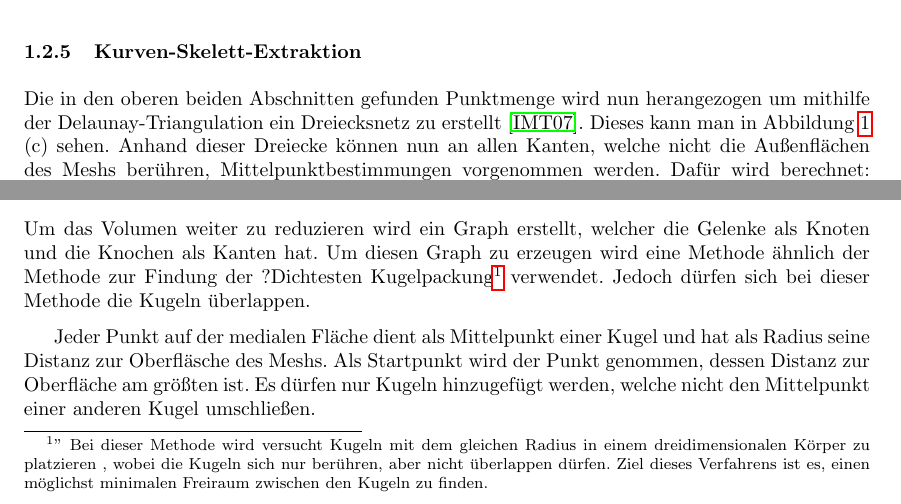
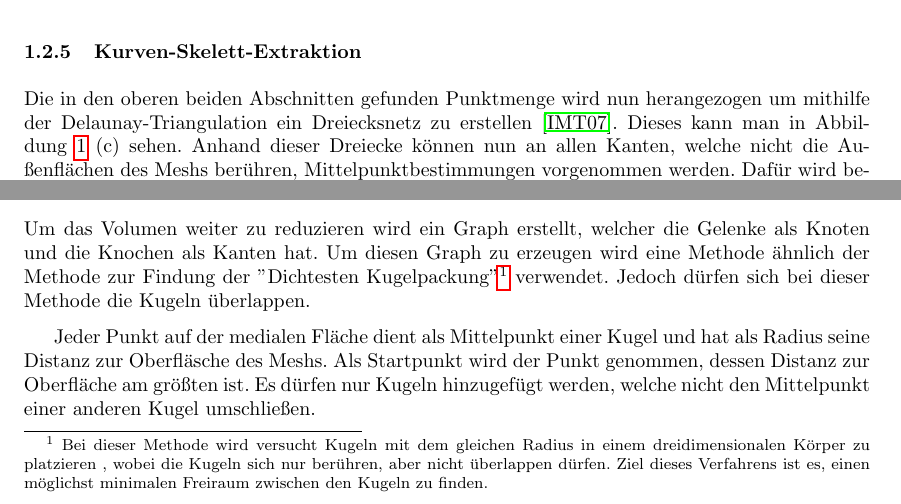
Before and after one commit to ChristianNorbertBraun/Seminararbeit-SS16, a LaTeX document (RSR-LateX/seminar.tex, which reads RSR-LateX/00_Rigging/00_Rigging.tex): two parts of pages 6 and 8 of 32, joined at a grey line, cut so that both start at the same text. Compiled offline with pdfLaTeX; the source files are stored in an older character set and shown here as Unicode.

Commit message:
fixed some typos

```diff
--- a/RSR-LateX/00_Rigging/00_Rigging.tex
+++ b/RSR-LateX/00_Rigging/00_Rigging.tex
@@ -100,7 +100,7 @@ Für die lokale Suche werden nun alle Punkte der Menge $C''_{i}$ miteinander ver
 
 \subsubsection{Kurven-Skelett-Extraktion}
 \label{sec:curve_skeleton_extraction}
-Die in den oberen beiden Abschnitten gefunden Punktmenge wird nun herangezogen um mithilfe der Delaunay-Triangulation ein Dreiecksnetz zu erstellt \cite{delaunay}. Dieses kann man in Abbildung \ref{extraction_fig1} (c) sehen. Anhand dieser Dreiecke können nun an allen Kanten, welche nicht die Außenflächen des Meshs berühren, Mittelpunktbestimmungen vorgenommen werden. Dafür wird berechnet: $ m_{k} \left( \frac{x_{i} + x_{j}}{2},\frac{y_{i} + y_{j}}{2},\frac{z_{i} + z_{j}}{2} \right)  $. Die gefundenen Mittelpunkte werden nun verbunden und wir erhalten eine Mittelachse für die aktuelle Projektion. Diese liegt jedoch noch nicht zentral im Mesh, hierfür muss man für jeden Teilbereiches des Meshs die vorher beschriebenen Vorgänge wiederholen. Jedoch müssen die Projektionen orthogonal zu der ersten Projektion liegen. Teilbereiche des Meshs sind in diesem Beispiel je ein Finger der Hand, der Handteller oder der Armansatz. (Siehe Abbildung \ref{extraction_fig1} (d))
+Die in den oberen beiden Abschnitten gefunden Punktmenge wird nun herangezogen um mithilfe der Delaunay-Triangulation ein Dreiecksnetz zu erstellen \cite{delaunay}. Dieses kann man in Abbildung \ref{extraction_fig1} (c) sehen. Anhand dieser Dreiecke können nun an allen Kanten, welche nicht die Außenflächen des Meshs berühren, Mittelpunktbestimmungen vorgenommen werden. Dafür wird berechnet: $ m_{k} \left( \frac{x_{i} + x_{j}}{2},\frac{y_{i} + y_{j}}{2},\frac{z_{i} + z_{j}}{2} \right)  $. Die gefundenen Mittelpunkte werden nun verbunden und wir erhalten eine Mittelachse für die aktuelle Projektion. Diese liegt jedoch noch nicht zentral im Mesh, hierfür muss man für jeden Teilbereiches des Meshs die vorher beschriebenen Vorgänge wiederholen. Jedoch müssen die Projektionen orthogonal zu der ersten Projektion liegen. Teilbereiche des Meshs sind in diesem Beispiel je ein Finger der Hand, der Handteller oder der Armansatz. (Siehe Abbildung \ref{extraction_fig1} (d))
 
 Wurde die Prozedur für jeden Teilbereichs des Meshs wiederholt, werden beide erzeugte Mittelachsen übereinander gelegt und dadurch entsteht eine Mittelachse die wirklich mittig im Mesh liegt.
 
@@ -157,7 +157,7 @@ Man erwartet dass das eingebettete Skelett auf dieser Fläche zu finden ist. In
 
 \subsubsection{Volumenreduktion II}
 \label{sec:sphere_packing}
-Um das Volumen weiter zu reduzieren wird ein Graph erstellt, welcher die Gelenke als Knoten und die Knochen als Kanten hat. Um diesen Graph zu erzeugen wird eine Methode ähnlich der Methode zur Findung der ?{}Dichtesten Kugelpackung\footnote{\label{foot:1}"{} Bei dieser Methode wird versucht Kugeln mit dem gleichen Radius in einem dreidimensionalen Körper zu platzieren	, wobei die Kugeln sich nur berühren, aber nicht überlappen dürfen. Ziel dieses Verfahrens ist es, einen möglichst minimalen Freiraum zwischen den Kugeln zu finden.} verwendet. Jedoch dürfen sich bei dieser Methode die Kugeln überlappen.
+Um das Volumen weiter zu reduzieren wird ein Graph erstellt, welcher die Gelenke als Knoten und die Knochen als Kanten hat. Um diesen Graph zu erzeugen wird eine Methode ähnlich der Methode zur Findung der "{}Dichtesten Kugelpackung"{}\footnote{\label{foot:1} Bei dieser Methode wird versucht Kugeln mit dem gleichen Radius in einem dreidimensionalen Körper zu platzieren	, wobei die Kugeln sich nur berühren, aber nicht überlappen dürfen. Ziel dieses Verfahrens ist es, einen möglichst minimalen Freiraum zwischen den Kugeln zu finden.} verwendet. Jedoch dürfen sich bei dieser Methode die Kugeln überlappen.
 
 Jeder Punkt auf der medialen Fläche dient als Mittelpunkt einer Kugel und hat als Radius seine Distanz zur Oberfläsche des Meshs. Als Startpunkt wird der Punkt genommen, dessen Distanz zur Oberfläche am größten ist. Es dürfen nur Kugeln hinzugefügt werden, welche nicht den Mittelpunkt einer anderen Kugel umschließen.
 
```
Also changed, not shown: RSR-LateX/seminar.bib (+1 -1 lines).
